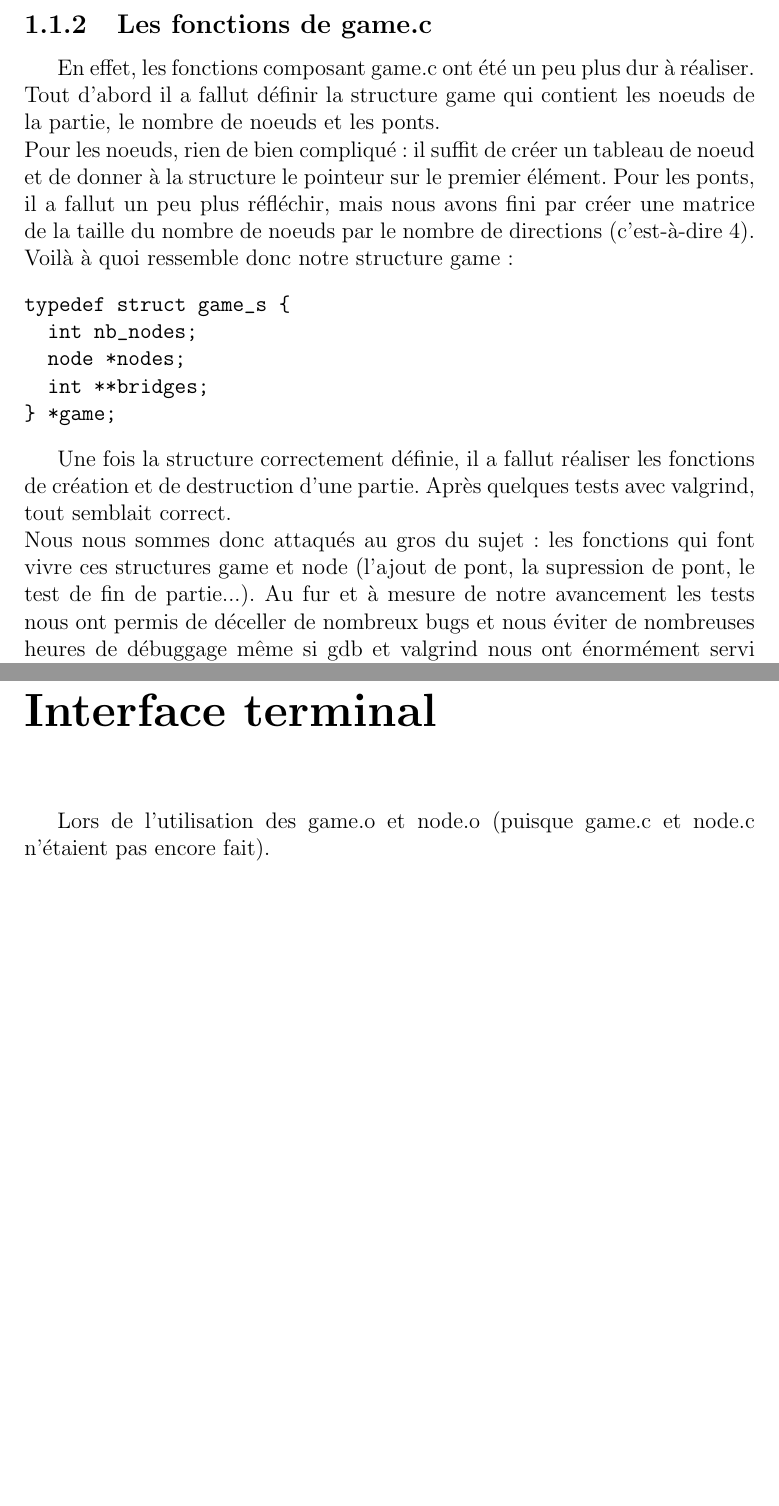
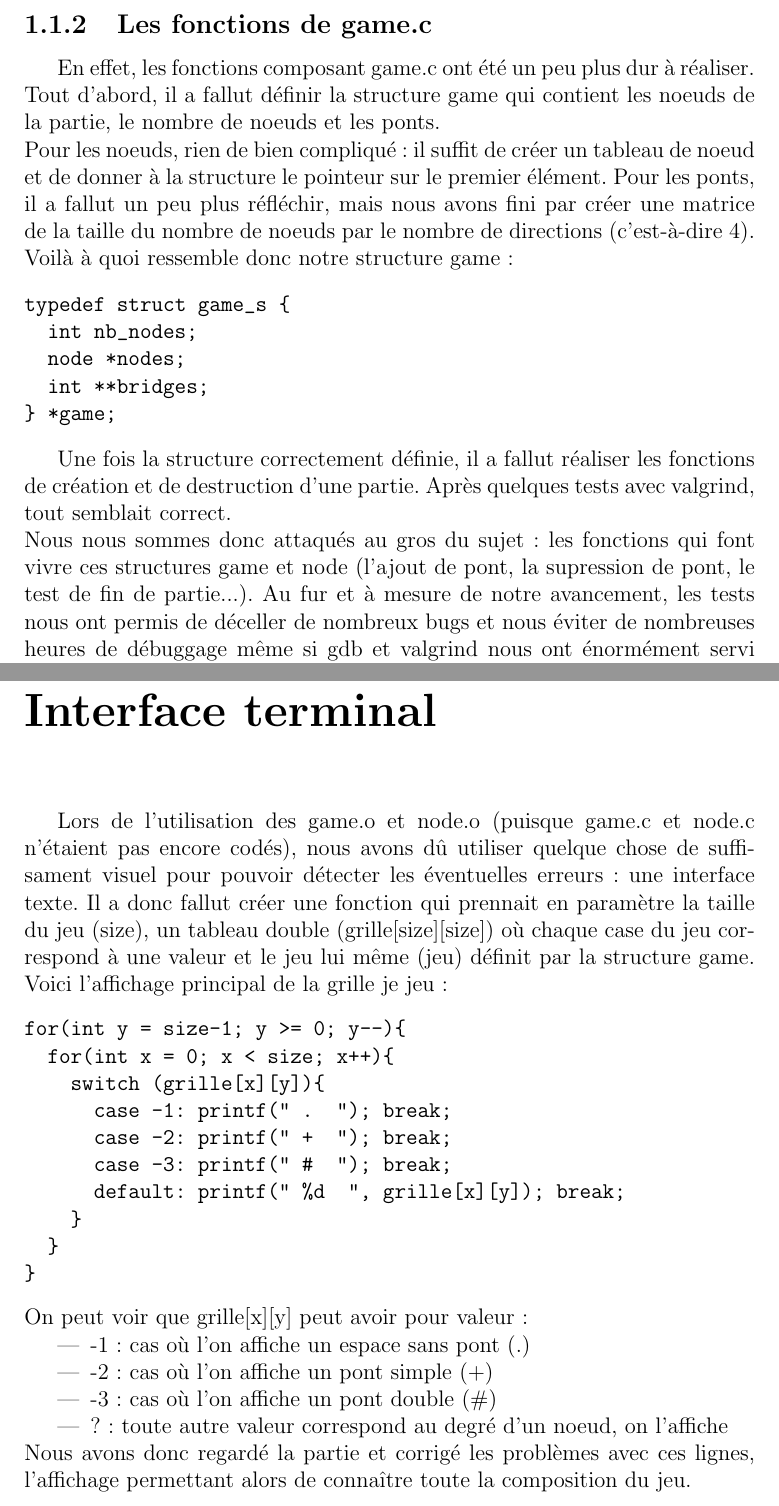
Before and after one commit to adrien-chinour/hashiwokakero, a LaTeX thesis (rapport/rapport.tex): two parts of pages 5 and 7 of 13, joined at a grey line, cut so that both start at the same text, the shorter picture padded with empty space. Compiled offline with pdfLaTeX.

Commit message:
ajout de la partie affichage texte

```diff
--- a/rapport/rapport.tex
+++ b/rapport/rapport.tex
@@ -43,15 +43,36 @@ typedef struct game_s {
 } *game;
 \end{verbatim}
 
-\textnormal{Une fois la structure correctement définie, il a fallut réaliser les fonctions de création et de destruction d'une partie. Après quelques tests avec valgrind, tout semblait correct.\\ Nous nous sommes donc attaqués au gros du sujet : les fonctions qui font vivre ces structures game et node (l'ajout de pont, la supression de pont, le test de fin de partie...). Au fur et à mesure de notre avancement les tests nous ont permis de déceller de nombreux bugs et nous éviter de nombreuses heures de débuggage même si gdb et valgrind nous ont énormément servi durant cette période.\\ Les fonctions les plus complexes qui nous ont demandé beaucoup de temps sont : can\_add\_bridge\_dir et game\_over.}
+\textnormal{Une fois la structure correctement définie, il a fallut réaliser les fonctions de création et de destruction d'une partie. Après quelques tests avec valgrind, tout semblait correct.\\ Nous nous sommes donc attaqués au gros du sujet : les fonctions qui font vivre ces structures game et node (l'ajout de pont, la supression de pont, le test de fin de partie...). Au fur et à mesure de notre avancement, les tests nous ont permis de déceller de nombreux bugs et nous éviter de nombreuses heures de débuggage même si gdb et valgrind nous ont énormément servi durant cette période.\\ Les fonctions les plus complexes qui nous ont demandé beaucoup de temps sont : can\_add\_bridge\_dir et game\_over.}
 
 \subsubsection{La fonction can\_add\_bridge\_dir}
-\textnormal{Cette fonction est l'une des plus utiles du jeu : elle permet de savoir s'il est possible ou non d'ajouter un pont. Il faut donc vérifier qu'il y ait un noeud dans la direction et que le pont ne croise pas un autre pont déjà existant. Pour la première vérification c'est assez simple puisque nous disposons déjà d'une fonction qui fait ça. Pour la deuxième vérification, après avoir cherché un bon moment, nous avons choisi de représenter nos ponts sous forme de vecteurs et de vérifier par le calcul vectoriel si notre pont croise un autre pont. \\ Supposons que le vecteur AB est notre pont et le vecteur CD l'autre pont, alors si vectoriel(vecteur(AB),vecteur(CD)) != 0, les deux vecteurs se croisent, mais il faut vérifier s'ils se croisent sur le segment CD avec vectoriel(vecteur(AB),vecteur(AD)) * vectoriel(vecteur(AB),vecteur(AC))< 0\\On a donc une fonction qui prend de la place car il faut récupérer toutes les coordonnées des vecteurs, mais qui est plutôt simple.}
+\textnormal{Cette fonction est l'une des plus utiles du jeu : elle permet de savoir s'il est possible ou non d'ajouter un pont. Il faut donc vérifier qu'il y ait un noeud dans la direction et que le pont ne croise pas un autre pont déjà existant. Pour la première vérification c'est assez simple puisque nous disposons déjà d'une fonction qui fait ça. Pour la deuxième vérification, après avoir cherché un bon moment, nous avons choisi de représenter nos ponts sous forme de vecteurs et de vérifier par le calcul vectoriel si notre pont croise un autre pont. \\ Supposons que le vecteur AB est notre pont et le vecteur CD l'autre pont, alors si vectoriel(vecteur(AB),vecteur(CD)) != 0, les deux vecteurs se croisent, mais il faut vérifier s'ils se croisent sur le segment CD avec vectoriel(vecteur(AB),vecteur(AD)) * vectoriel(vecteur(AB),vecteur(AC)) < 0\\On a donc une fonction qui prend de la place car il faut récupérer toutes les coordonnées des vecteurs, mais qui est plutôt simple.}
 
 \subsubsection{La fonction game\_over}
 
 \chapter{Interface terminal}
-Lors de l'utilisation des game.o et node.o (puisque game.c et node.c n'étaient pas encore fait).
+\textnormal{Lors de l'utilisation des game.o et node.o (puisque game.c et node.c n'étaient pas encore codés), nous avons dû utiliser quelque chose de suffisament visuel pour pouvoir détecter les éventuelles erreurs : une interface texte. Il a donc fallut créer une fonction qui prennait en paramètre la taille du jeu (size), un tableau double (grille[size][size]) où chaque case du jeu correspond à une valeur et le jeu lui même (jeu) définit par la structure game.
+Voici l'affichage principal de la grille je jeu :}
+\begin{verbatim}
+for(int y = size-1; y >= 0; y--){
+  for(int x = 0; x < size; x++){
+    switch (grille[x][y]){
+      case -1: printf(" .  "); break;
+      case -2: printf(" +  "); break;
+      case -3: printf(" #  "); break;
+      default: printf(" %d  ", grille[x][y]); break;
+    }
+  }
+}
+\end{verbatim}
+On peut voir que grille[x][y] peut avoir pour valeur :
+\begin{itemize}
+\item -1 : cas où l'on affiche un espace sans pont (.)
+\item -2 : cas où l'on affiche un pont simple (+)
+\item -3 : cas où l'on affiche un pont double (\#)
+\item ? : toute autre valeur correspond au degré d'un noeud, on l'affiche
+\end{itemize}
+Nous avons donc regardé la partie et corrigé les problèmes avec ces lignes, l'affichage permettant alors de connaître toute la composition du jeu.
 
 \chapter{Caprice des profs}
 
```
Also changed, not shown: rapport/rapport.tex (10 more changed lines).
